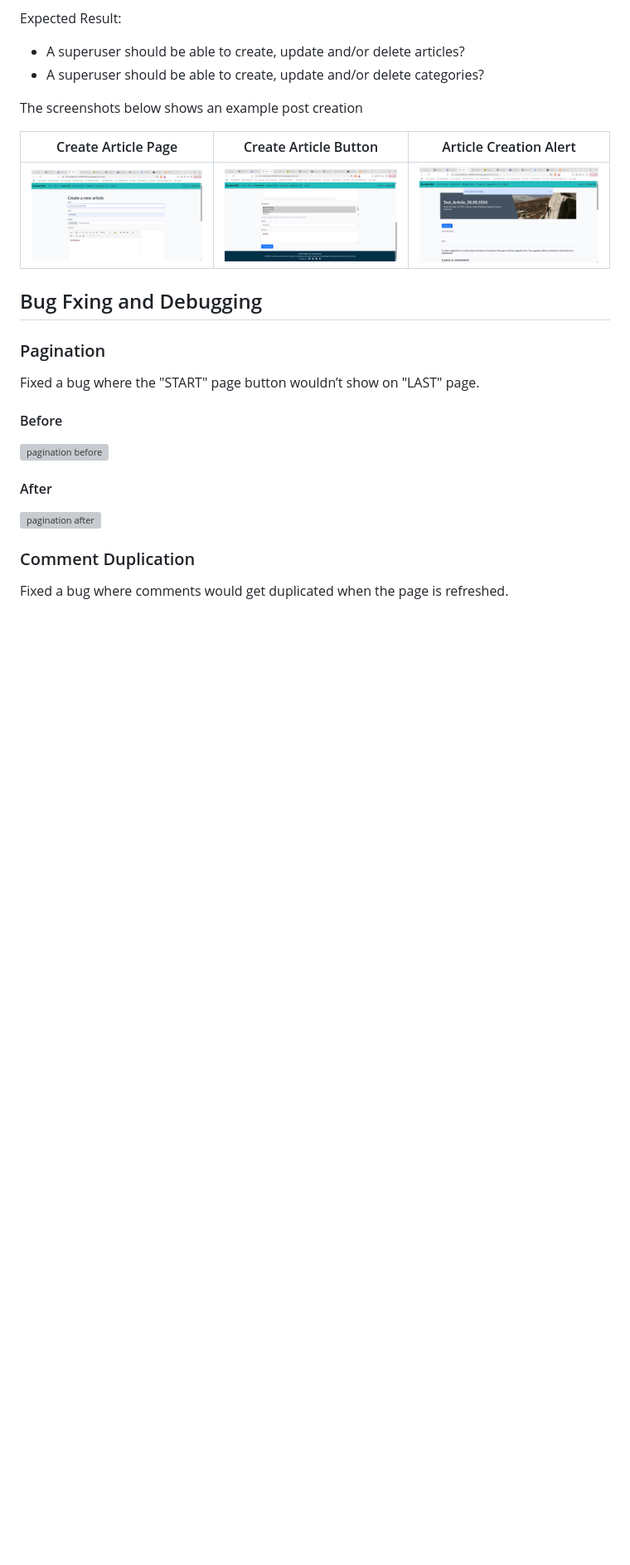
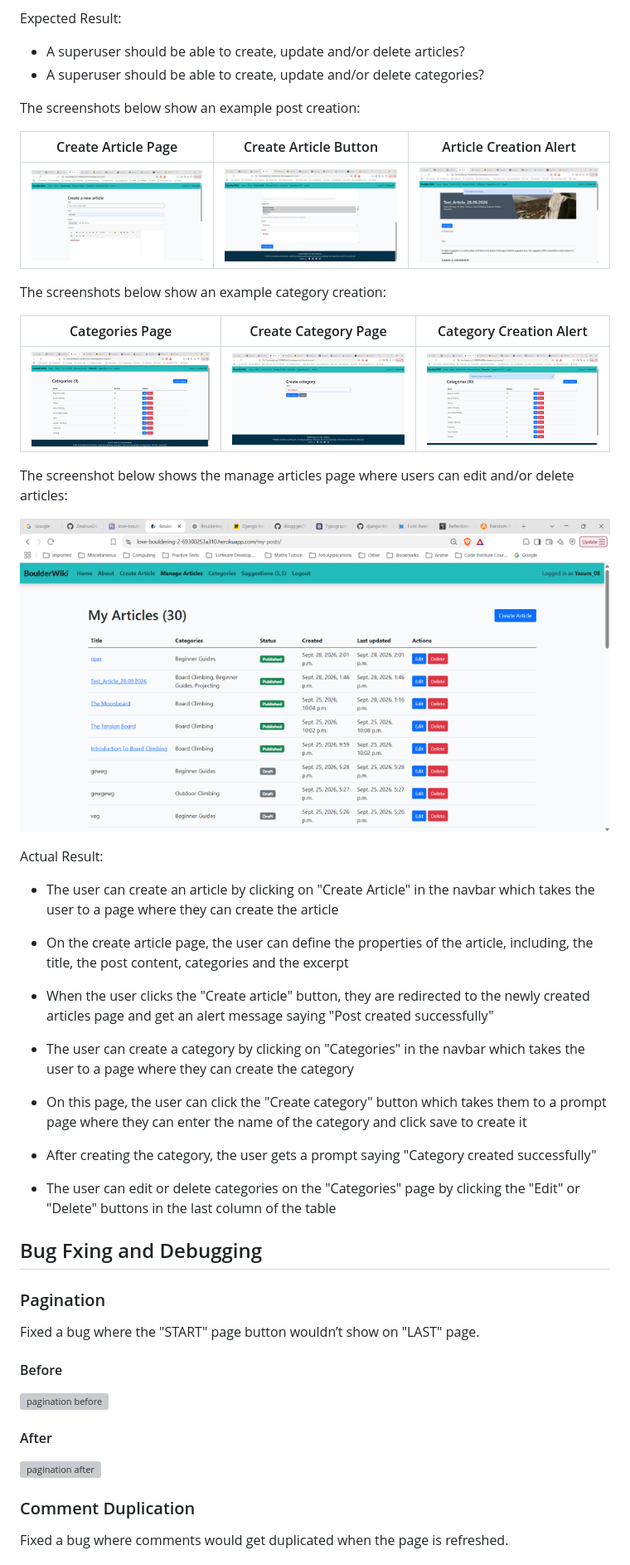
Before and after one commit to Zealous242/love-bouldering-2, a Markdown page: TESTING.md, the part around the change. Shown: that part at 83% size. GitHub-like rendering; pictures changed too: documentation/testing/user-story-testing/categories-page.png (added), documentation/testing/user-story-testing/category-creation-alert.png (added), documentation/testing/user-story-testing/category-creation.png (added); blank space fills up the shorter version; grey boxes are pictures that could not be loaded.

Commit message:
Finish last user story test

```diff
--- a/TESTING.md
+++ b/TESTING.md
@@ -912,11 +912,33 @@ Expected Result:
 - A superuser should be able to create, update and/or delete articles?
 - A superuser should be able to create, update and/or delete categories?
 
-The screenshots below shows an example post creation
+The screenshots below show an example post creation:
 
 | Create Article Page | Create Article Button | Article Creation Alert |
 | :---:         |     :---:      |          :---: |
 | ![](/documentation/testing/user-story-testing/creating-article.png)  | ![](/documentation/testing/user-story-testing/create-article-button.png) | ![](/documentation/testing/user-story-testing/article-created-alert.png) |
+
+The screenshots below show an example category creation:
+
+| Categories Page | Create Category Page | Category Creation Alert |
+| :---:         |     :---:      |          :---: |
+| ![](/documentation/testing/user-story-testing/categories-page.png)  | ![](/documentation/testing/user-story-testing/category-creation.png) | ![](/documentation/testing/user-story-testing/category-creation-alert.png) |
+
+The screenshot below shows the manage articles page where users can edit and/or delete articles:
+
+![](/documentation/testing/user-story-testing/manage-articles-page.png)
+
+Actual Result:
+- The user can create an article by clicking on "Create Article" in the navbar which takes the user to a page where they can create the article
+- On the create article page, the user can define the properties of the article, including, the title, the post content, categories and the excerpt
+- When the user clicks the "Create article" button, they are redirected to the newly created articles page and get an alert message saying "Post created successfully"
+
+- The user can create a category by clicking on "Categories" in the navbar which takes the user to a page where they can create the category
+- On this page, the user can click the "Create category" button which takes them to a prompt page where they can enter the name of the category and click save to create it
+- After creating the category, the user gets a prompt saying "Category created successfully"
+
+- The user can edit or delete categories on the "Categories" page by clicking the "Edit" or "Delete" buttons in the last column of the table
+
 
 ## Bug Fxing and Debugging
 
```
